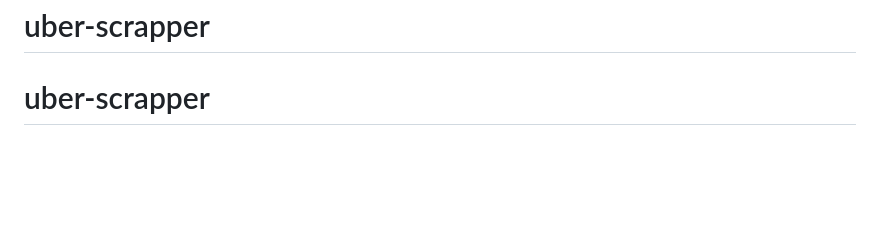
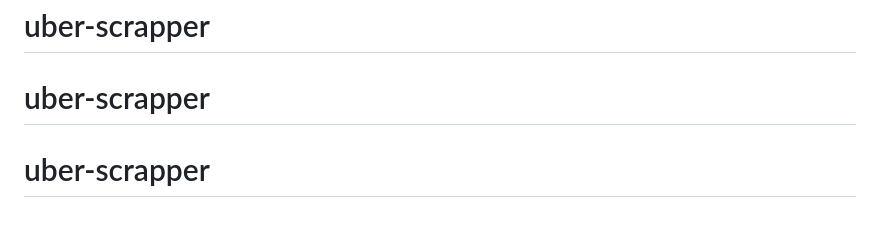
Before and after one commit to juanangel0503/uber-scrapper, a Markdown page: README.md, the part around the change. Drawn GitHub-style; blank space fills up the shorter version.

```diff
--- a/README.md
+++ b/README.md
@@ -238,3 +238,4 @@ For issues or questions:
 # uber-scrapper
 # uber-scrapper
 # uber-scrapper
+# uber-scrapper
```
